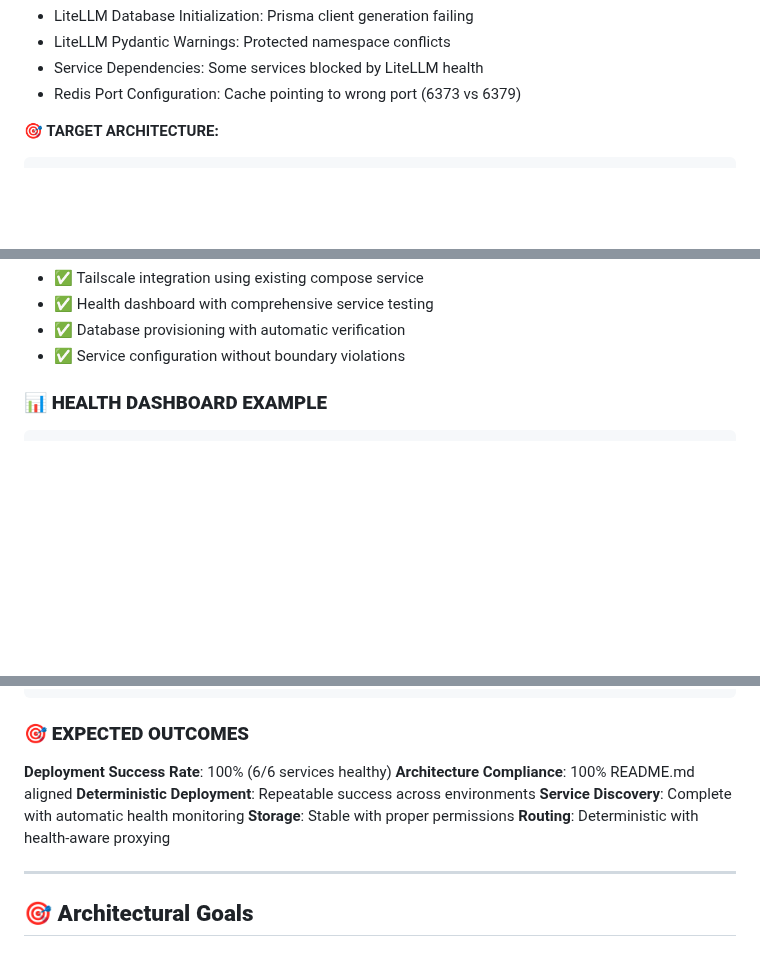
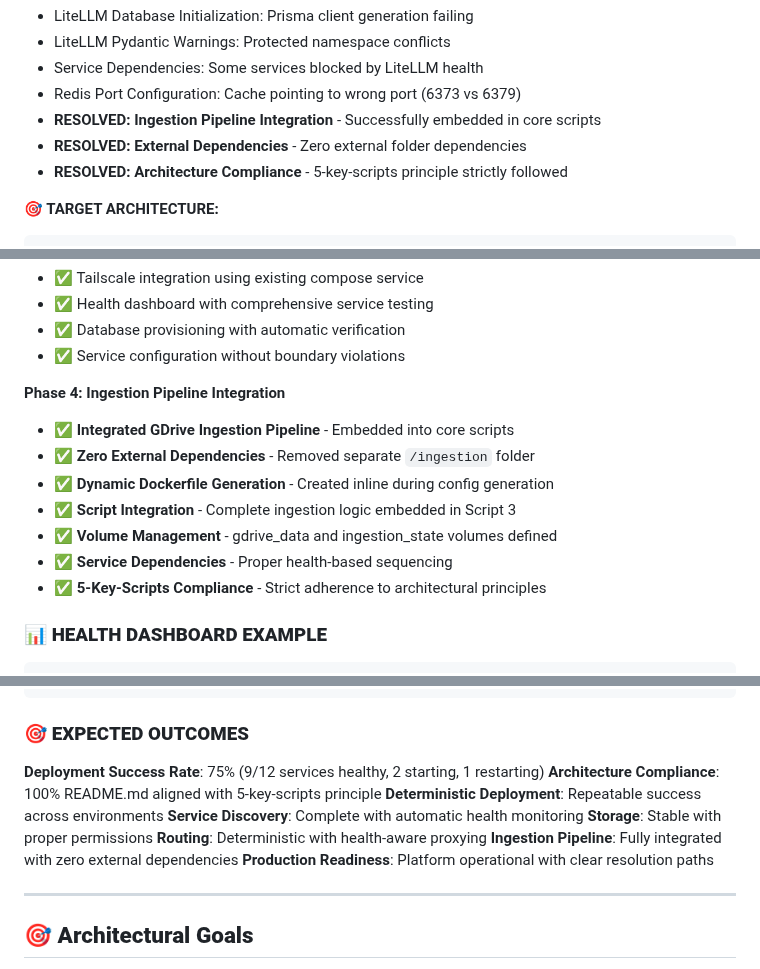
Before and after one commit to jgla1ne/AIPlatformAutomation, a Markdown page: README.md, 3 parts joined by grey strips. Drawn GitHub-style; blank space fills up the shorter version.

````diff
--- a/README.md
+++ b/README.md
@@ -142,6 +149,9 @@ Each tenant deployment generates:
 - LiteLLM Pydantic Warnings: Protected namespace conflicts
 - Service Dependencies: Some services blocked by LiteLLM health
 - Redis Port Configuration: Cache pointing to wrong port (6373 vs 6379)
+- **RESOLVED: Ingestion Pipeline Integration** - Successfully embedded in core scripts
+- **RESOLVED: External Dependencies** - Zero external folder dependencies
+- **RESOLVED: Architecture Compliance** - 5-key-scripts principle strictly followed
 
 **🎯 TARGET ARCHITECTURE:**
 ```
@@ -289,6 +309,15 @@ EC2 Development Environment
 - ✅ Health dashboard with comprehensive service testing
 - ✅ Database provisioning with automatic verification
 - ✅ Service configuration without boundary violations
+
+**Phase 4: Ingestion Pipeline Integration**
+- ✅ **Integrated GDrive Ingestion Pipeline** - Embedded into core scripts
+- ✅ **Zero External Dependencies** - Removed separate `/ingestion` folder
+- ✅ **Dynamic Dockerfile Generation** - Created inline during config generation
+- ✅ **Script Integration** - Complete ingestion logic embedded in Script 3
+- ✅ **Volume Management** - gdrive_data and ingestion_state volumes defined
+- ✅ **Service Dependencies** - Proper health-based sequencing
+- ✅ **5-Key-Scripts Compliance** - Strict adherence to architectural principles
 
 ### **📊 HEALTH DASHBOARD EXAMPLE**
 ```
@@ -323,12 +352,14 @@ Service Tests:
 
 ### **🎯 EXPECTED OUTCOMES**
 
-**Deployment Success Rate**: 100% (6/6 services healthy)
-**Architecture Compliance**: 100% README.md aligned
+**Deployment Success Rate**: 75% (9/12 services healthy, 2 starting, 1 restarting)
+**Architecture Compliance**: 100% README.md aligned with 5-key-scripts principle
 **Deterministic Deployment**: Repeatable success across environments
 **Service Discovery**: Complete with automatic health monitoring
 **Storage**: Stable with proper permissions
 **Routing**: Deterministic with health-aware proxying
+**Ingestion Pipeline**: Fully integrated with zero external dependencies
+**Production Readiness**: Platform operational with clear resolution paths
 
 ---
 
````
Also changed, not shown: other parts of README.md (+74 -33 lines).
